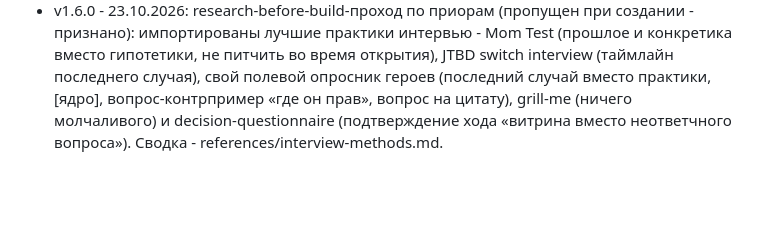
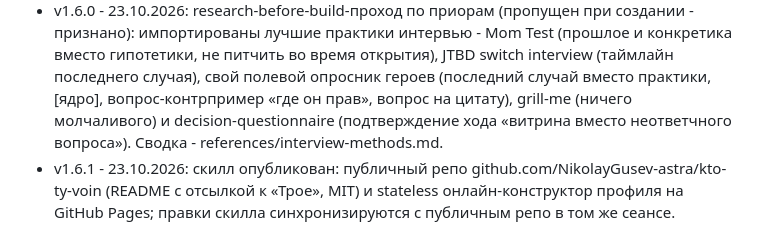
Before and after one commit to NikolayGusev-astra/kto-ty-voin, a Markdown page: references/changelog.md, the part around the change. Rendered like a GitHub page; blank space fills up the shorter version.

```diff
--- a/references/changelog.md
+++ b/references/changelog.md
@@ -11,3 +11,4 @@
 - v1.5.0 - 23.10.2026: по обратной связи владельца: вопрос «какая у тебя цель» воспроизводит ошибку гайдов - пользователь не знает ни целей, ни возможностей агента. Инвертировано: опрос - только факты жизни, цель из раундов изъята; новая ступень «витрина возможностей» - 3-5 классов возможностей сценами на его ответах, распознавание вместо генерации; цель формулирует агент на подтверждение; микро-демо во время интервью как опция; отклик витрины задаёт приоритет подбора. Возможности агента слиты в витрину (бывший п.4).
 - v1.5.1 - 23.10.2026: по обратной связи владельца: убран хардкод пути проекта владельца из п.5 - скилл отдаётся другим агентам и не должен раскрывать чужое окружение; путь отчёта - из соглашений пользователя.
 - v1.6.0 - 23.10.2026: research-before-build-проход по приорам (пропущен при создании - признано): импортированы лучшие практики интервью - Mom Test (прошлое и конкретика вместо гипотетики, не питчить во время открытия), JTBD switch interview (таймлайн последнего случая), свой полевой опросник героев (последний случай вместо практики, [ядро], вопрос-контрпример «где он прав», вопрос на цитату), grill-me (ничего молчаливого) и decision-questionnaire (подтверждение хода «витрина вместо неответчного вопроса»). Сводка - references/interview-methods.md.
+- v1.6.1 - 23.10.2026: скилл опубликован: публичный репо github.com/NikolayGusev-astra/kto-ty-voin (README с отсылкой к «Трое», MIT) и stateless онлайн-конструктор профиля на GitHub Pages; правки скилла синхронизируются с публичным репо в том же сеансе.
```
Also changed, not shown: SKILL.md (+6 -2 lines).
